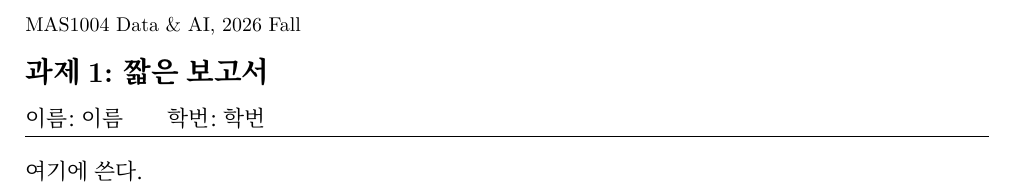
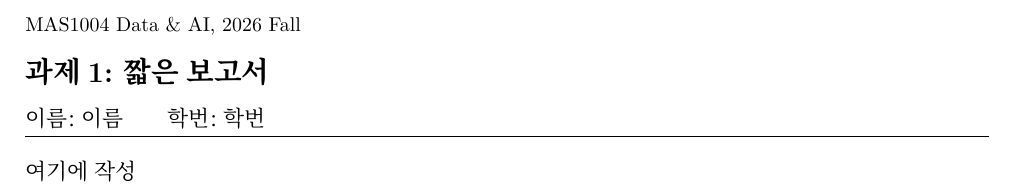
Before and after one commit to jdasam/mas1004-assignment1, a LaTeX document (short_report/short_report_ko.tex): part of the page, cut so that both start at the same text. Compiled offline with XeLaTeX.

Commit message:
Reword the notes in the Korean short report template

```diff
--- a/short_report/short_report_ko.tex
+++ b/short_report/short_report_ko.tex
@@ -20,6 +18,6 @@
 \begin{document}
 \makeheader
 
-여기에 쓴다.
+여기에 작성
 
 \end{document}
```
Also changed, not shown: short_report/short_report_ko.tex (8 more changed lines).
